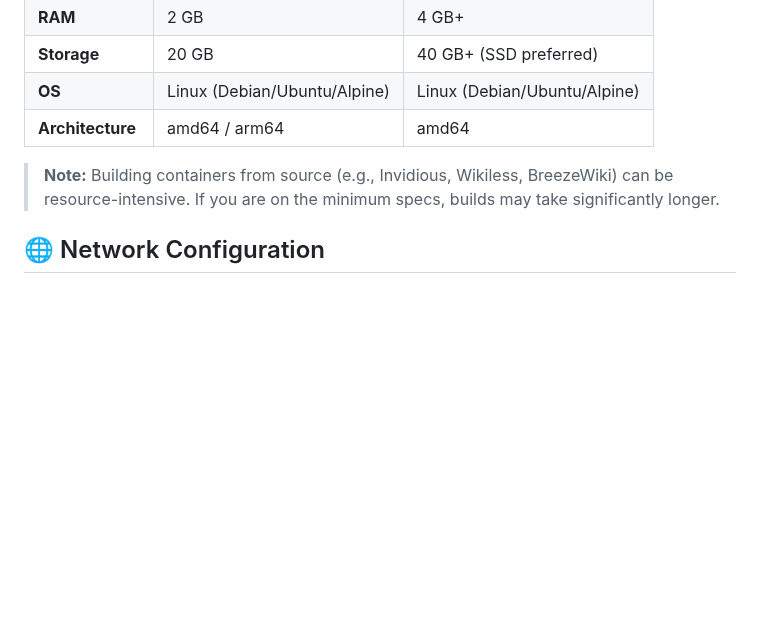
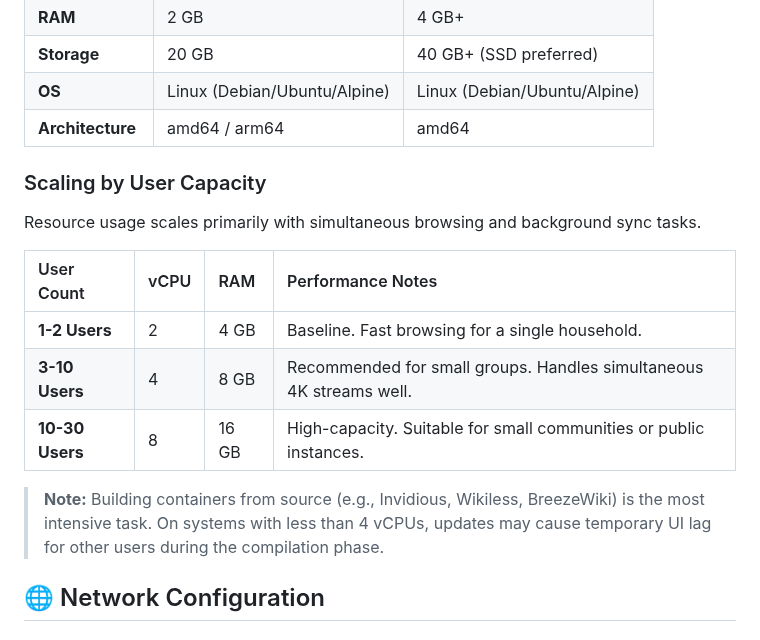
Before and after one commit to Lyceris-chan/selfhost-stack, a Markdown page: README.md, the part around the change. Rendered like a GitHub page; blank space fills up the shorter version.

Commit message:
docs: add resource scaling guide based on user count

```diff
--- a/README.md
+++ b/README.md
@@ -189,7 +189,17 @@ Ensure your host meets these specifications for optimal performance, especially
 | **OS** | Linux (Debian/Ubuntu/Alpine) | Linux (Debian/Ubuntu/Alpine) |
 | **Architecture** | amd64 / arm64 | amd64 |
 
-> **Note:** Building containers from source (e.g., Invidious, Wikiless, BreezeWiki) can be resource-intensive. If you are on the minimum specs, builds may take significantly longer.
+### Scaling by User Capacity
+
+Resource usage scales primarily with simultaneous browsing and background sync tasks.
+
+| User Count | vCPU | RAM | Performance Notes |
+| :--- | :--- | :--- | :--- |
+| **1-2 Users** | 2 | 4 GB | Baseline. Fast browsing for a single household. |
+| **3-10 Users** | 4 | 8 GB | Recommended for small groups. Handles simultaneous 4K streams well. |
+| **10-30 Users** | 8 | 16 GB | High-capacity. Suitable for small communities or public instances. |
+
+> **Note:** Building containers from source (e.g., Invidious, Wikiless, BreezeWiki) is the most intensive task. On systems with less than 4 vCPUs, updates may cause temporary UI lag for other users during the compilation phase.
 
 ## 🌐 Network Configuration
 
```
